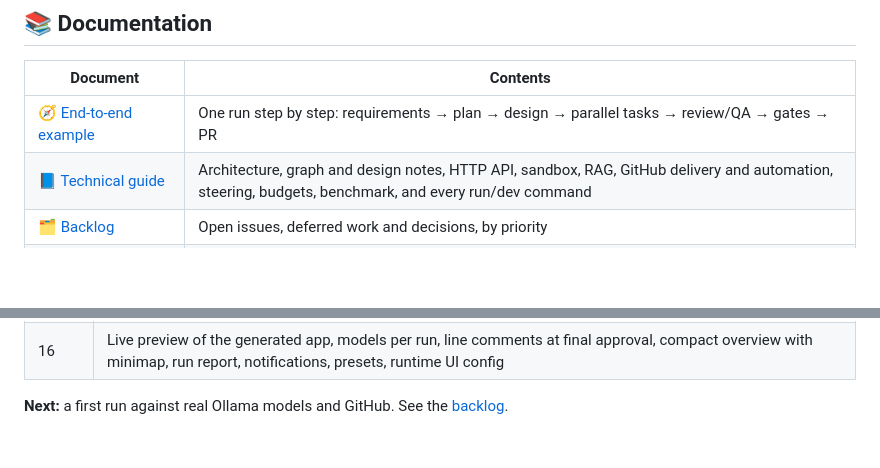
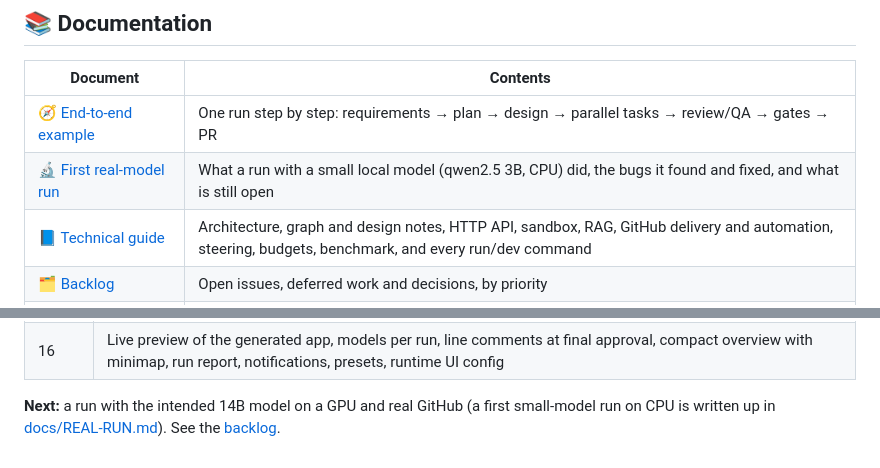
Before and after one commit to maldabaani/usp-ai-apps, a Markdown page: devcrew/README.md, 2 parts joined by grey strips. Drawn GitHub-style; blank space fills up the shorter version.

```diff
--- a/devcrew/README.md
+++ b/devcrew/README.md
@@ -314,6 +314,7 @@ There is also a terminal client (`scripts/run_local.py`) and a benchmark runner
 | Document | Contents |
 |---|---|
 | 🧭 [End-to-end example](docs/EXAMPLE.md) | One run step by step: requirements → plan → design → parallel tasks → review/QA → gates → PR |
+| 🔬 [First real-model run](docs/REAL-RUN.md) | What a run with a small local model (qwen2.5 3B, CPU) did, the bugs it found and fixed, and what is still open |
 | 📘 [Technical guide](docs/GUIDE.md) | Architecture, graph and design notes, HTTP API, sandbox, RAG, GitHub delivery and automation, steering, budgets, benchmark, and every run/dev command |
 | 🗂️ [Backlog](BACKLOG.md) | Open issues, deferred work and decisions, by priority |
 | 🧪 [Benchmark](benchmarks/README.md) | Benchmark tasks and hidden-test conventions |
@@ -336,4 +337,4 @@ There is also a terminal client (`scripts/run_local.py`) and a benchmark runner
 | 15 | GitHub efficiency (conditional requests, quiet-PR backoff), base-branch test baselines, long requirements documents, finer pause |
 | 16 | Live preview of the generated app, models per run, line comments at final approval, compact overview with minimap, run report, notifications, presets, runtime UI config |
 
-**Next:** a first run against real Ollama models and GitHub. See the [backlog](BACKLOG.md).
+**Next:** a run with the intended 14B model on a GPU and real GitHub (a first small-model run on CPU is written up in [docs/REAL-RUN.md](docs/REAL-RUN.md)). See the [backlog](BACKLOG.md).
```
Also changed, not shown: devcrew/BACKLOG.md (+26 -1 lines), devcrew/docs/REAL-RUN.md (added, +121 -0 lines).
